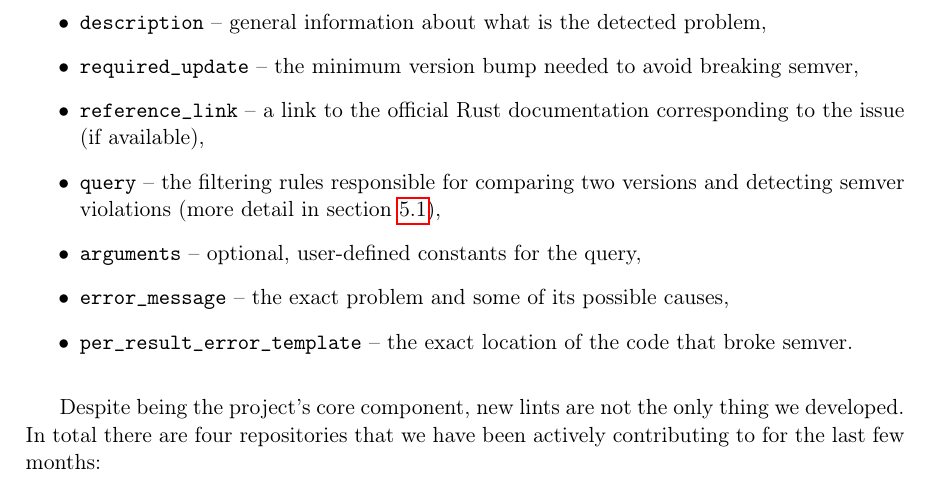
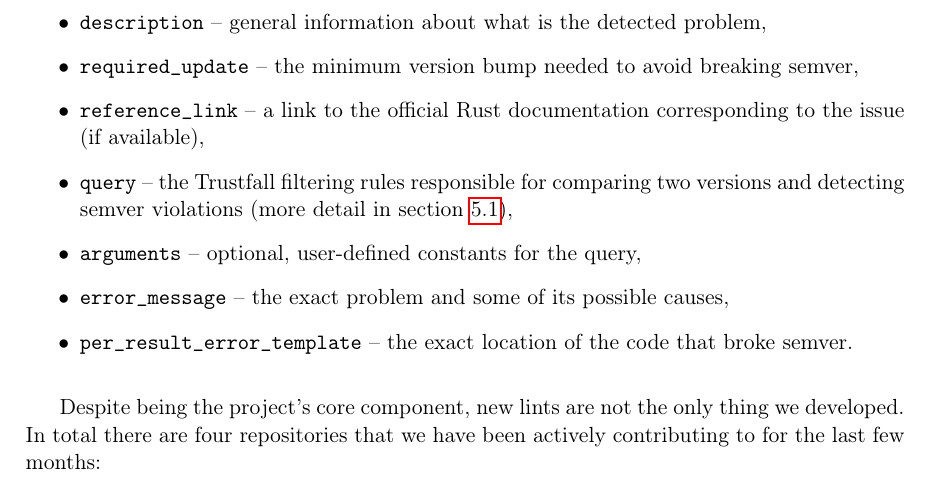
Before and after one commit to tonowak/bachelors-thesis, a LaTeX thesis (thesis-en.tex): part of page 24 of 43, cut so that both start at the same text. Compiled offline with pdfLaTeX.

Commit message:
Update thesis-en.tex
Co-authored-by: Tomasz Nowak <36604952+tonowak@users.noreply.github.com>

```diff
--- a/thesis-en.tex
+++ b/thesis-en.tex
@@ -588,7 +588,7 @@ In cargo-semver-checks, each lint consists of the following fields:
 	\item \texttt{required\_update} -- the minimum version bump needed to avoid breaking semver,
 	\item \texttt{reference\_link} -- a link to the official Rust documentation corresponding to
 		the issue (if available),
-	\item \texttt{query} -- the filtering rules responsible for comparing two versions and
+	\item \texttt{query} -- the Trustfall filtering rules responsible for comparing two versions and
 		detecting semver violations (more detail in section \ref{r:section_new_lints}),
 	\item \texttt{arguments} -- optional, user-defined constants for the query,
 	\item \texttt{error\_message} -- the exact problem and some of its possible causes,
```
